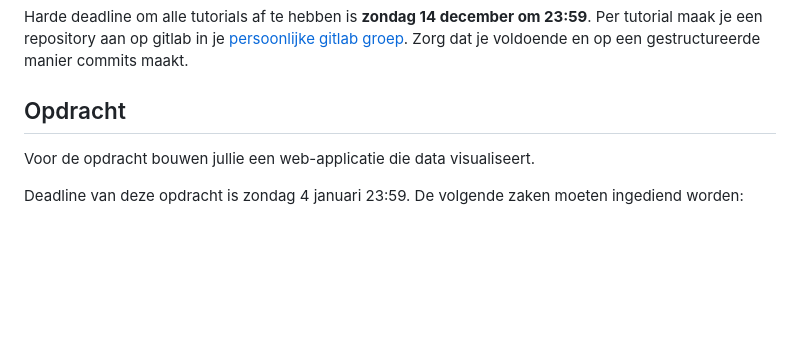
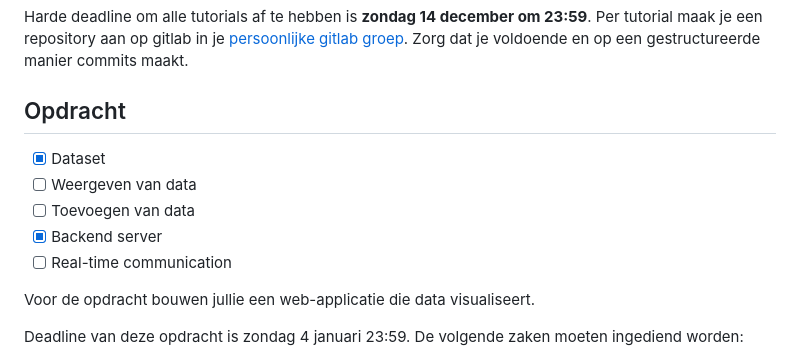
Before and after one commit to MriceDK/Formula-1-Stats-Dashboard, a Markdown page: readme.md, the part around the change. Drawn GitHub-style; blank space fills up the shorter version.

Commit message:
Updates readme with a checklist

```diff
--- a/readme.md
+++ b/readme.md
@@ -19,6 +19,12 @@ Als suggestie volgt hier een timing voor het oplossen van de tutorials:
 Harde deadline om alle tutorials af te hebben is **zondag 14 december om 23:59**. Per tutorial maak je een repository aan op gitlab in je [persoonlijke gitlab groep](https://gitlab.ti.howest.be/ti/2025-2026/s3/web-technology/students). Zorg dat je voldoende en op een gestructureerde manier commits maakt.
 
 ## Opdracht
+
+- [x] Dataset
+- [ ] Weergeven van data
+- [ ] Toevoegen van data
+- [x] Backend server
+- [ ] Real-time communication
 
 Voor de opdracht bouwen jullie een web-applicatie die data visualiseert.
 
```
